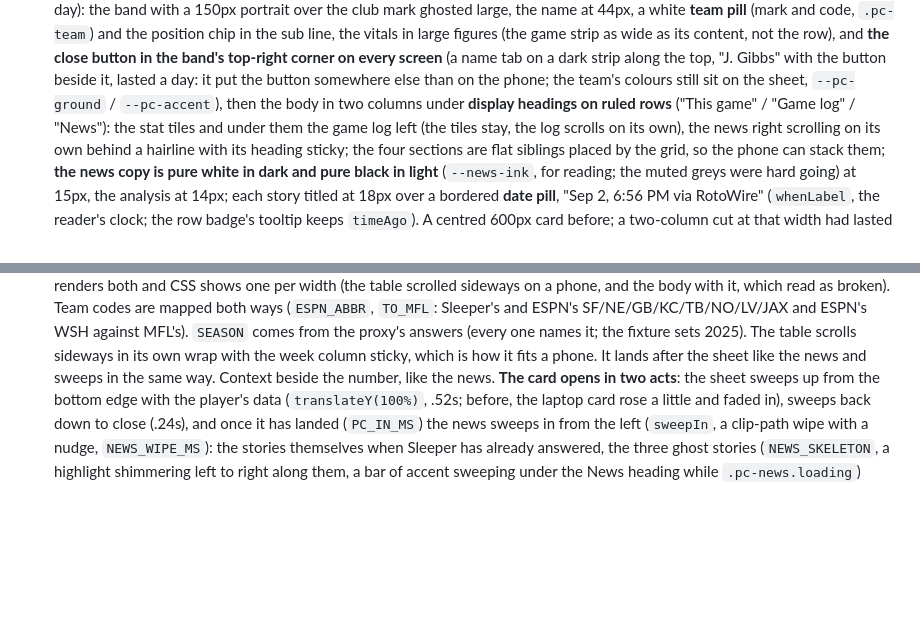
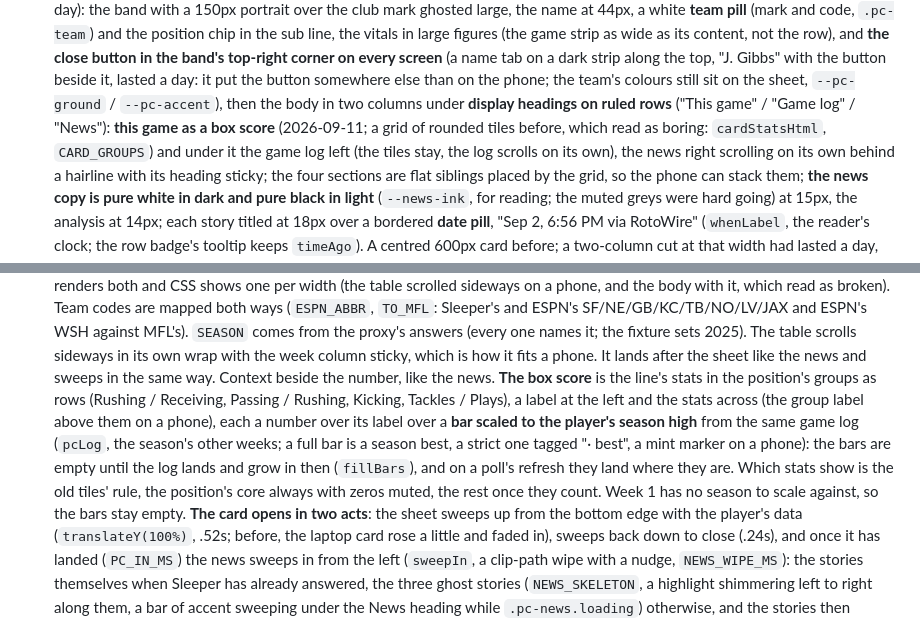
Before and after one commit to shakeelvictor/mfl-live, a Markdown page: CLAUDE.md, 2 parts joined by grey strips. GitHub-like rendering; blank space fills up the shorter version.

Commit message:
Notes: the box score
Co-Authored-By: Claude Fable 5.1 <noreply@anthropic.com>

```diff
--- a/CLAUDE.md
+++ b/CLAUDE.md
@@ -482,7 +482,9 @@ element and scores are second.
   put the button somewhere else than on the phone; the team's colours
   still sit on the sheet, `--pc-ground` / `--pc-accent`), then the body
   in two columns under **display headings on ruled rows** ("This game"
-  / "Game log" / "News"): the stat tiles and under them the game log
+  / "Game log" / "News"): **this game as a box score** (2026-09-11;
+  a grid of rounded tiles before, which read as boring: `cardStatsHtml`,
+  `CARD_GROUPS`) and under it the game log
   left (the tiles stay, the log scrolls on its own), the news right
   scrolling on its own behind a hairline with its heading sticky; the
   four sections are flat siblings placed by the grid, so the phone can
@@ -535,7 +537,18 @@ element and scores are second.
   one names it; the fixture sets 2025). The table scrolls sideways in
   its own wrap with the week column sticky, which is how it fits a
   phone. It lands after the sheet like the news and sweeps in the same
-  way. Context beside the number, like the news. **The card
+  way. Context beside the number, like the news. **The box score** is
+  the line's stats in the position's groups as rows (Rushing /
+  Receiving, Passing / Rushing, Kicking, Tackles / Plays), a label at
+  the left and the stats across (the group label above them on a
+  phone), each a number over its label over a **bar scaled to the
+  player's season high** from the same game log (`pcLog`, the season's
+  other weeks; a full bar is a season best, a strict one tagged
+  "· best", a mint marker on a phone): the bars are empty until the log
+  lands and grow in then (`fillBars`), and on a poll's refresh they
+  land where they are. Which stats show is the old tiles' rule, the
+  position's core always with zeros muted, the rest once they count.
+  Week 1 has no season to scale against, so the bars stay empty. **The card
   opens in two acts**:
   the sheet sweeps up from the bottom edge with the player's data
   (`translateY(100%)`, .52s; before, the laptop card rose a little and
```
